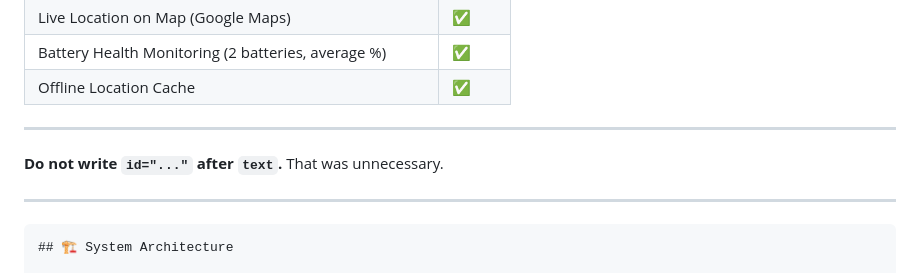
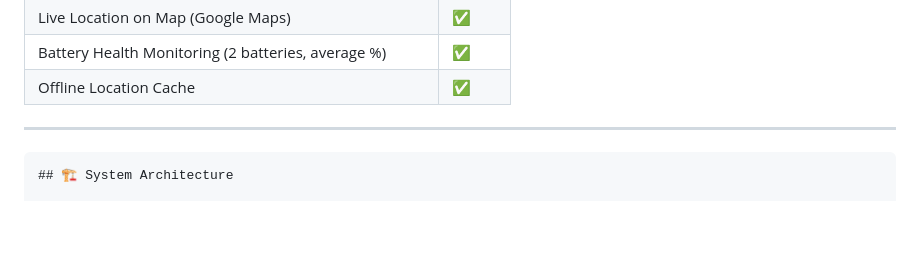
Before and after one commit to sunilmohanty23/smart-blind-stick, a Markdown page: README.md, the part around the change. Rendered like a GitHub page; blank space fills up the shorter version.

Commit message:
Clean up README by removing redundant instruction
Removed unnecessary instruction regarding 'id' in text.

```diff
--- a/README.md
+++ b/README.md
@@ -27,11 +27,6 @@ The **IoT Blind Assistive Stick** is a low-cost, dual-microcontroller assistive
 | Live Location on Map (Google Maps) | ✅ |
 | Battery Health Monitoring (2 batteries, average %) | ✅ |
 | Offline Location Cache | ✅ |
-
----
-
-
-**Do not write `id="..."` after `text`.** That was unnecessary.
 
 ---
 
```
